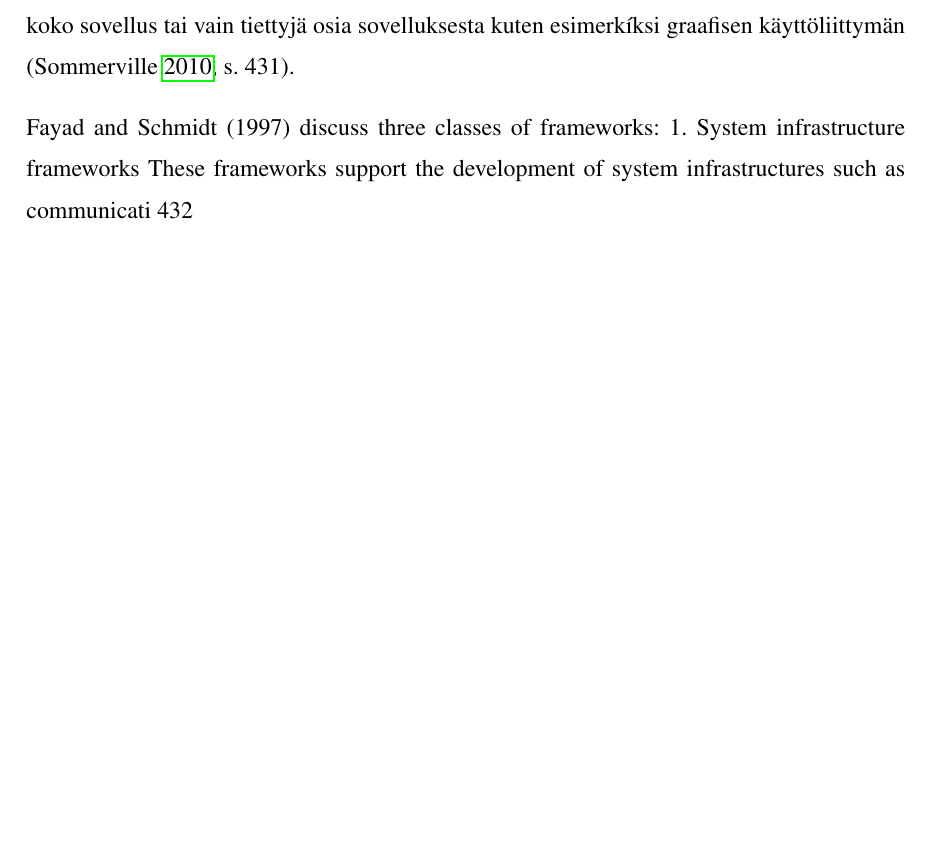
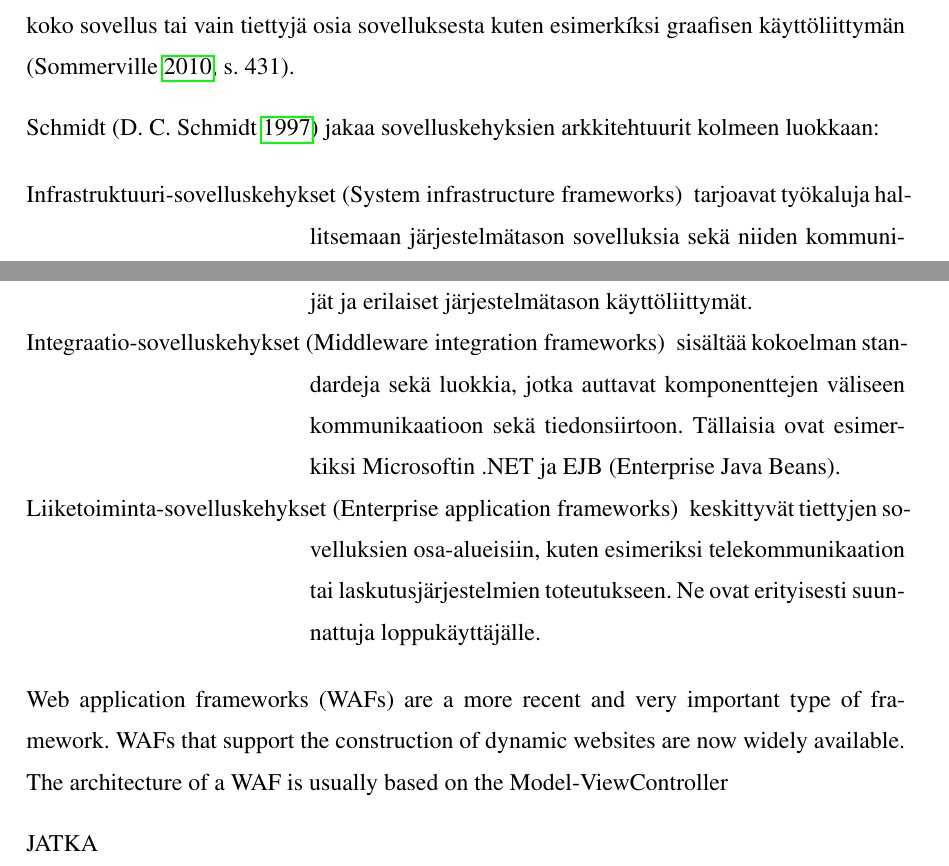
Before and after one commit to tojuhaka/master-thesis, a LaTeX thesis (thesis.tex): part of page 36 of 70 before the commit and two parts of pages 36 and 37 of 71 after it, the two joined at a grey line, cut so that both start at the same text, the shorter picture padded with empty space. Compiled offline with pdfLaTeX.

Commit message:
frameworks continue with 432 mvc

```diff
--- a/thesis.tex
+++ b/thesis.tex
@@ -457,8 +457,18 @@ Olio-ohjelmoinnin tärkeimpänä etuna on ajateltu olioiden uudelleenkäyttämis
 
 Sovelluskehyksen tarjoavat geneerisiä työkaluja sekä ominaisuuksia, joita voidaan käyttää samantyyppisissä sovelluksissa. Esimerikiksi käyttöliittymälle tarkoitettu sovelluskehys sisältää työkaluja erilaisten näkymien toteuttamiseen. Ohjelmistokehittäjän vastuulle jätetään sovelluskehyksen tarjoamien ominaisuuksien laajentaminen sovelluksen vaatimusten mukaiseksi. Sovelluskehys suunnitellaan siten, että se toimii sovelluksen runkona ja sen arkkitehtuuri toteutaan luokkien sekä olioiden kommunikaation pohjalta. Luokkia käytetään usein suoraan sellaisenaan tai niitä laajennetaan käyttämällä erilaisia ohjelmointikielen ominaisuuksia kuten esimerikiksi perintää. Sovelluskehykset rakennetaan lähes aina olio-ohjelmointia käyttäen ja ne ovat lähes aina riippuvaisia kielestä. Sovelluskehyksiä on tarjolla lähes jokaiselle yleisimmälle olio-ohjelmointiparadigman toteuttavalle ohjelmointikielelle. Jopa sovelluskehykset voivat sisältää useita pienempiä sovelluskehyksiä, jossa jokainen on suunniteltu toteuttamaan jonkun tietyn osan sovelluksesta. Sovelluskehystä voidaan käyttää luomaan koko sovellus tai vain tiettyjä osia sovelluksesta kuten esimerkíksi graafisen käyttöliittymän  \parencite[s. 431]{Sommerville}.
 
-Fayad and Schmidt (1997) discuss three classes of frameworks:
-1. System infrastructure frameworks These frameworks support the development of system infrastructures such as communicati 432
+Schmidt \parencite{frameworks} jakaa sovelluskehyksien arkkitehtuurit kolmeen luokkaan:
+
+\begin{desclist}
+\item[Infrastruktuuri-sovelluskehykset (System infrastructure frameworks)] tarjoavat työkaluja hallitsemaan järjestelmätason sovelluksia sekä niiden kommunikaatiota keskenään. Tällaisia ovat esimerkiksi erilaiset kääntäjät ja erilaiset järjestelmätason käyttöliittymät.
+\item[Integraatio-sovelluskehykset (Middleware integration frameworks)] sisältää kokoelman standardeja sekä luokkia, jotka auttavat komponenttejen väliseen kommunikaatioon sekä tiedonsiirtoon. Tällaisia ovat esimerkiksi Microsoftin .NET ja EJB (Enterprise Java Beans).
+\item[Liiketoiminta-sovelluskehykset (Enterprise application frameworks)] keskittyvät tiettyjen sovelluksien osa-alueisiin, kuten esimeriksi telekommunikaation tai laskutusjärjestelmien toteutukseen. Ne ovat erityisesti suunnattuja loppukäyttäjälle.
+
+\end{desclist}
+
+Web application frameworks (WAFs) are a more recent and very important type of framework. WAFs that support the construction of dynamic websites are now widely available. The architecture of a WAF is usually based on the Model-ViewController
+
+JATKA
 
 \chapter{Web-sovellukset}
 World Wide Web:n kehityksellä on ollut tärkeä rooli sovelluksien kehityksessä. Alunperin Web oli yliopistojen käytössä datan tallennusta varten ja sillä oli hyvin vähän vaikutusta sovelluksiin. Webin ympärille kirjoitetut sovellukset olivat käynnissä paikallisissa tietokoneissa ja niihin oli vain pääsy organisaation sisällä. 2000-luvun alussa Web alkoi kehittyä laajemmin. Selaimiin lisätyt ominaisuudet mahdollistivat Web-pohjaisten sovellusten käytön siten, että erillisen sovellukselle tarkoitetun käyttöliittymän sijasta voitiin käyttää selainta. Tämä johti monien erilaisten sovelluksien kehitykseen, jotka tarjosivat innovatiivisia palveluita käytettäväksi selaimen kautta. Webin kehityksen myötä selaimet kehittyivät siten, että ne pystyivät ajamaan myös pieniä sovelluksia paikallisesti. Tämä muutti organisaatioiden sekä liiketoiminnan tapoja käyttää sovelluksia. Sen sijaan, että sovellukset olisi asennettu käyttäjien tietokoneille, ne voitiin asentaa suoraan yhdelle web-palvelimelle. Tämä laski myös kustannuksia tehdä muutoksia sovelluksiin. Suurin osa on liiketoimien harjottajista on siirtynyt käyttämään web-pohjaisia sovelluksia siellä missä se on mahdollista \parencite[s.8]{Sommerville}.
```
Also changed, not shown: thesis.pdf.
